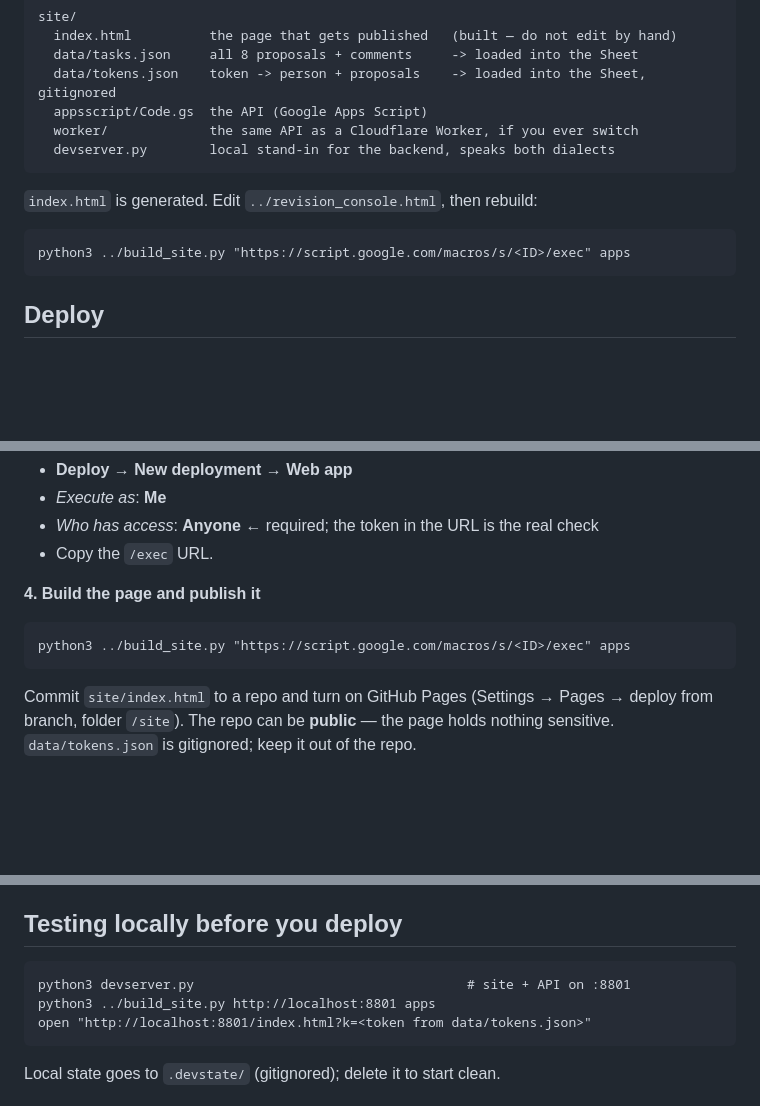
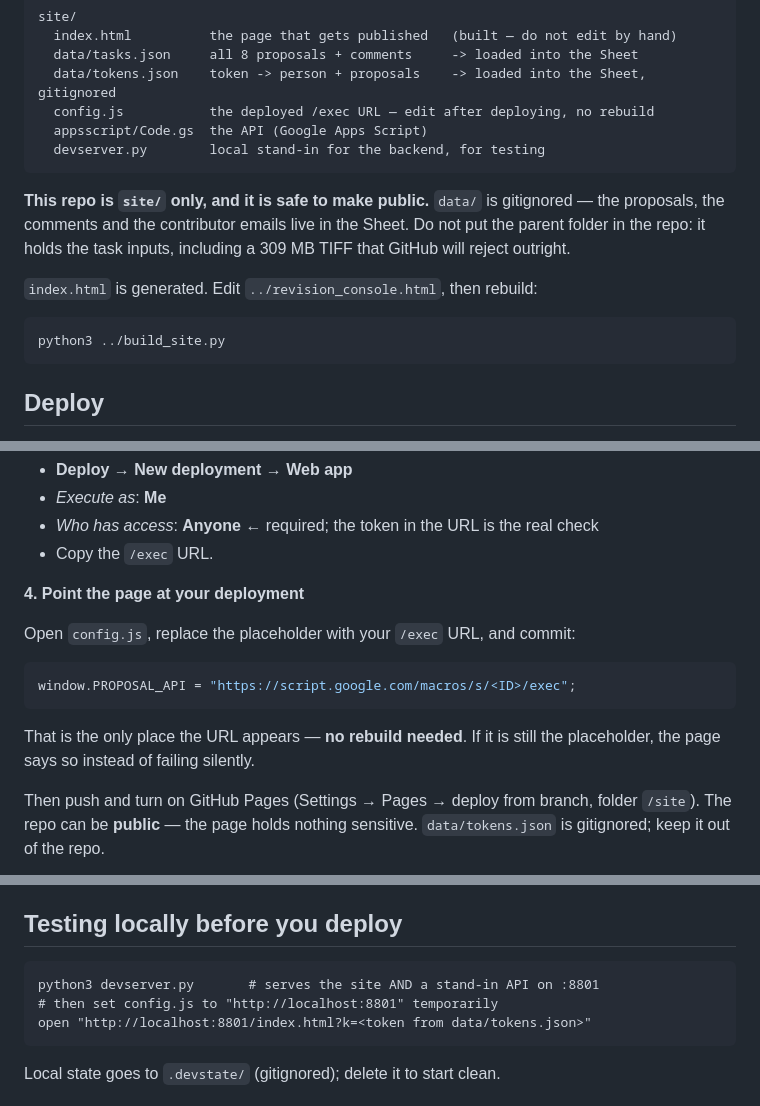
Before and after one commit to TimothyNeilTan/visora-proposal-revisions, a Markdown page: README.md, 3 parts joined by grey strips. Drawn GitHub-style; blank space fills up the shorter version.

Commit message:
README: config.js flow, repo scope, and why the parent folder stays out

````diff
--- a/README.md
+++ b/README.md
@@ -12,15 +12,20 @@ site/
   index.html          the page that gets published   (built — do not edit by hand)
   data/tasks.json     all 8 proposals + comments     -> loaded into the Sheet
   data/tokens.json    token -> person + proposals    -> loaded into the Sheet, gitignored
+  config.js           the deployed /exec URL — edit after deploying, no rebuild
   appsscript/Code.gs  the API (Google Apps Script)
-  worker/             the same API as a Cloudflare Worker, if you ever switch
-  devserver.py        local stand-in for the backend, speaks both dialects
+  devserver.py        local stand-in for the backend, for testing
 ```
+
+**This repo is `site/` only, and it is safe to make public.** `data/` is
+gitignored — the proposals, the comments and the contributor emails live in the
+Sheet. Do not put the parent folder in the repo: it holds the task inputs,
+including a 309 MB TIFF that GitHub will reject outright.
 
 `index.html` is generated. Edit `../revision_console.html`, then rebuild:
 
 ```
-python3 ../build_site.py "https://script.google.com/macros/s/<ID>/exec" apps
+python3 ../build_site.py
 ```
 
 ## Deploy
@@ -47,13 +52,18 @@ python3 ../build_site.py "https://script.google.com/macros/s/<ID>/exec" apps
 - *Who has access*: **Anyone**  ← required; the token in the URL is the real check
 - Copy the `/exec` URL.
 
-**4. Build the page and publish it**
+**4. Point the page at your deployment**
 
-```
-python3 ../build_site.py "https://script.google.com/macros/s/<ID>/exec" apps
+Open `config.js`, replace the placeholder with your `/exec` URL, and commit:
+
+```js
+window.PROPOSAL_API = "https://script.google.com/macros/s/<ID>/exec";
 ```
 
-Commit `site/index.html` to a repo and turn on GitHub Pages
+That is the only place the URL appears — **no rebuild needed**. If it is still
+the placeholder, the page says so instead of failing silently.
+
+Then push and turn on GitHub Pages
 (Settings → Pages → deploy from branch, folder `/site`). The repo can be
 **public** — the page holds nothing sensitive. `data/tokens.json` is gitignored;
 keep it out of the repo.
@@ -85,8 +95,8 @@ the reviewer token and read it in the console.
 ## Testing locally before you deploy
 
 ```
-python3 devserver.py                                   # site + API on :8801
-python3 ../build_site.py http://localhost:8801 apps
+python3 devserver.py       # serves the site AND a stand-in API on :8801
+# then set config.js to "http://localhost:8801" temporarily
 open "http://localhost:8801/index.html?k=<token from data/tokens.json>"
 ```
 
````
